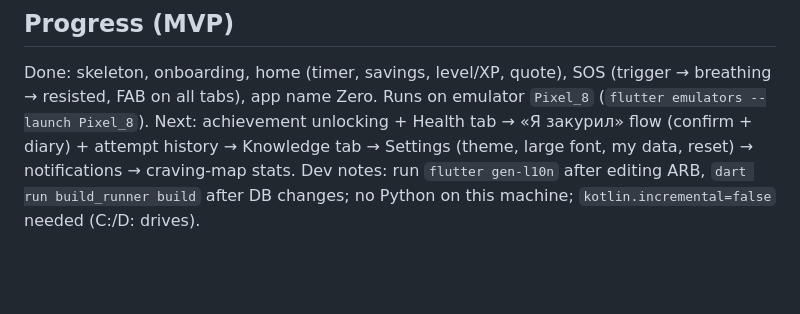
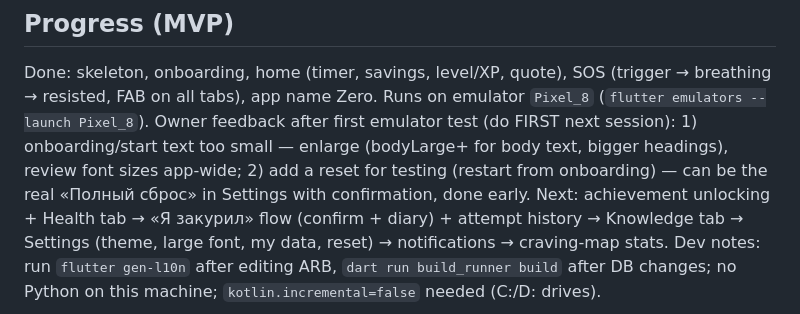
Before and after one commit to TonyVinsenty/smoking_app, a Markdown page: CLAUDE.md, the part around the change. Rendered like a GitHub page; blank space fills up the shorter version.

Commit message:
Record feedback from first emulator test
Co-Authored-By: Claude Opus 5.5 <noreply@anthropic.com>

```diff
--- a/CLAUDE.md
+++ b/CLAUDE.md
@@ -31,6 +31,7 @@ Open question for later: a growing tree / pet as a progress metaphor (owner unsu
 
 ## Progress (MVP)
 Done: skeleton, onboarding, home (timer, savings, level/XP, quote), SOS (trigger → breathing → resisted, FAB on all tabs), app name Zero. Runs on emulator `Pixel_8` (`flutter emulators --launch Pixel_8`).
+Owner feedback after first emulator test (do FIRST next session): 1) onboarding/start text too small — enlarge (bodyLarge+ for body text, bigger headings), review font sizes app-wide; 2) add a reset for testing (restart from onboarding) — can be the real «Полный сброс» in Settings with confirmation, done early.
 Next: achievement unlocking + Health tab → «Я закурил» flow (confirm + diary) + attempt history → Knowledge tab → Settings (theme, large font, my data, reset) → notifications → craving-map stats.
 Dev notes: run `flutter gen-l10n` after editing ARB, `dart run build_runner build` after DB changes; no Python on this machine; `kotlin.incremental=false` needed (C:/D: drives).
 
```
